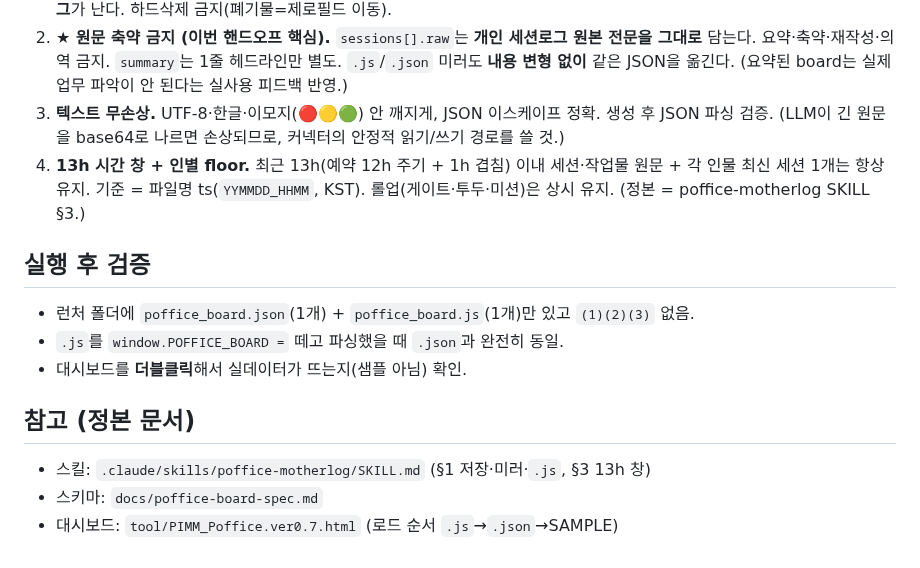
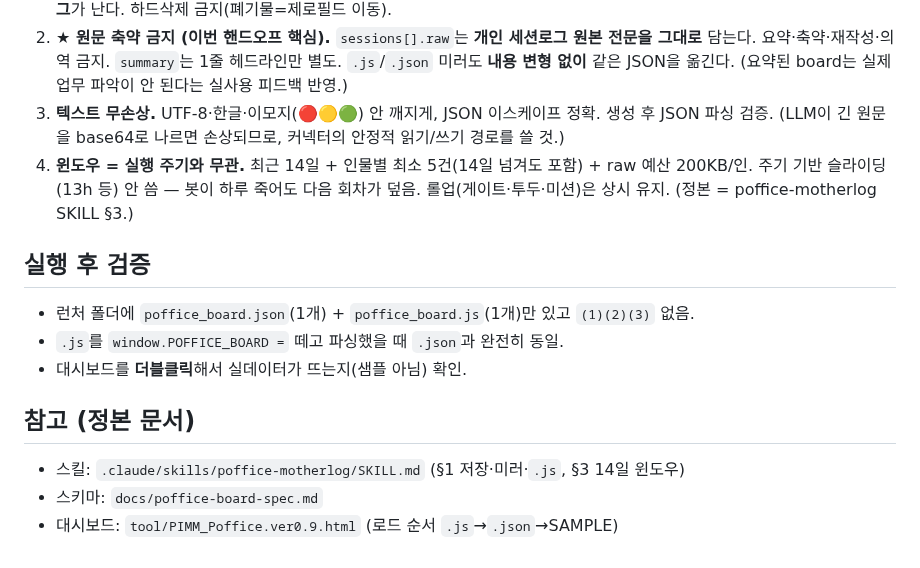
Before and after one commit to pimmprofile-byte/PIMMotion, a Markdown page: docs/handoff-poffice-js-mirror.md, the part around the change. Rendered like a GitHub page.

```diff
--- a/docs/handoff-poffice-js-mirror.md
+++ b/docs/handoff-poffice-js-mirror.md
@@ -32,7 +32,7 @@ _발신: coworking-review 세션(대시보드/스킬 담당) → 수신: 코워
 1. **중복 금지 · 제자리 수정(in-place overwrite).** 커넥터에 update 도구가 없으므로 `.json`/`.js` 모두 **같은 경로를 `open(path,"w")`로 덮어써 inode/fileId 보존**(Drive 데스크톱 마운트가 새 리비전으로 처리). create 반복 금지 → 안 그러면 `poffice_board (1).json`·`(2)`… 처럼 복제되고, 접미사 없는 정본은 옛 파일이 되어 대시보드가 **옛 데이터를 읽는 버그**가 난다. 하드삭제 금지(폐기물=제로필드 이동).
 2. **★ 원문 축약 금지 (이번 핸드오프 핵심).** `sessions[].raw`는 **개인 세션로그 원본 전문을 그대로** 담는다. 요약·축약·재작성·의역 금지. `summary`는 1줄 헤드라인만 별도. `.js`/`.json` 미러도 **내용 변형 없이** 같은 JSON을 옮긴다. (요약된 board는 실제 업무 파악이 안 된다는 실사용 피드백 반영.)
 3. **텍스트 무손상.** UTF-8·한글·이모지(🔴🟡🟢) 안 깨지게, JSON 이스케이프 정확. 생성 후 JSON 파싱 검증. (LLM이 긴 원문을 base64로 나르면 손상되므로, 커넥터의 안정적 읽기/쓰기 경로를 쓸 것.)
-4. **13h 시간 창 + 인별 floor.** 최근 13h(예약 12h 주기 + 1h 겹침) 이내 세션·작업물 원문 + 각 인물 최신 세션 1개는 항상 유지. 기준 = 파일명 ts(`YYMMDD_HHMM`, KST). 롤업(게이트·투두·미션)은 상시 유지. (정본 = poffice-motherlog SKILL §3.)
+4. **윈도우 = 실행 주기와 무관.** 최근 14일 + 인물별 최소 5건(14일 넘겨도 포함) + raw 예산 200KB/인. 주기 기반 슬라이딩(13h 등) 안 씀 — 봇이 하루 죽어도 다음 회차가 덮음. 롤업(게이트·투두·미션)은 상시 유지. (정본 = poffice-motherlog SKILL §3.)
 
 ## 실행 후 검증
 - 런처 폴더에 `poffice_board.json`(1개) + `poffice_board.js`(1개)만 있고 `(1)(2)(3)` 없음.
@@ -40,6 +40,6 @@ _발신: coworking-review 세션(대시보드/스킬 담당) → 수신: 코워
 - 대시보드를 **더블클릭**해서 실데이터가 뜨는지(샘플 아님) 확인.
 
 ## 참고 (정본 문서)
-- 스킬: `.claude/skills/poffice-motherlog/SKILL.md` (§1 저장·미러·`.js`, §3 13h 창)
+- 스킬: `.claude/skills/poffice-motherlog/SKILL.md` (§1 저장·미러·`.js`, §3 14일 윈도우)
 - 스키마: `docs/poffice-board-spec.md`
-- 대시보드: `tool/PIMM_Poffice.ver0.7.html` (로드 순서 `.js`→`.json`→SAMPLE)
+- 대시보드: `tool/PIMM_Poffice.ver0.9.html` (로드 순서 `.js`→`.json`→SAMPLE)
```
Also changed, not shown: docs/poffice-board-spec.md (+3 -3 lines), 1 other file.
